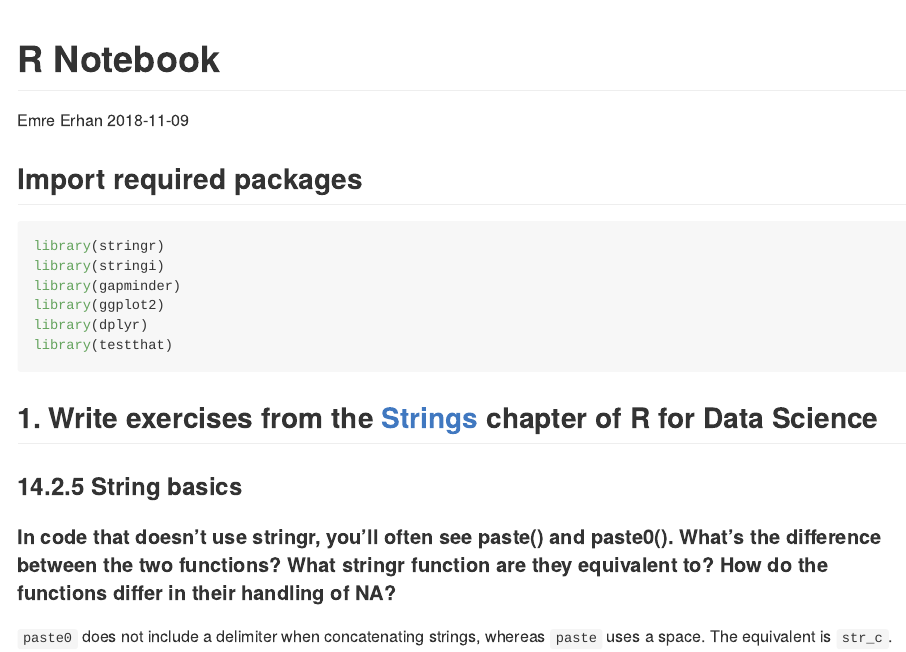
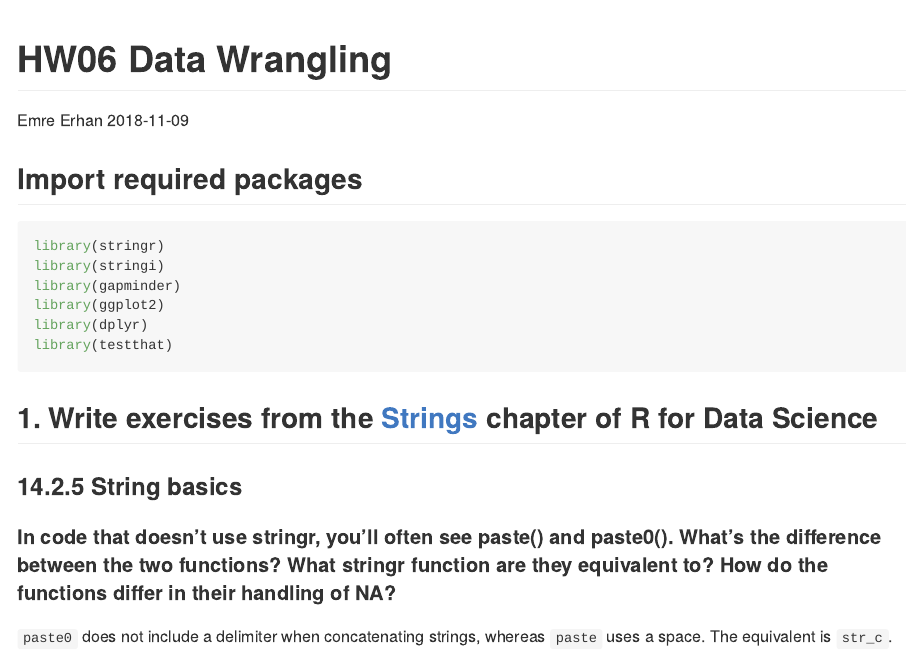
Before and after one commit to STAT545-UBC-hw-2018-19/hw06-emreerhan, an R Markdown document (hw06-emreerhan.Rmd): the page in a window 1100 px wide, from its top. The pictures show the output file hw06-emreerhan.md that the author committed with the source, drawn offline in the style of GitHub; long lines of code are wrapped.

Commit message:
Add title

```diff
--- a/hw06-emreerhan.Rmd
+++ b/hw06-emreerhan.Rmd
@@ -1,5 +1,5 @@
 ---
-title: "R Notebook"
+title: "HW06 Data Wrangling"
 author: Emre Erhan
 date: '2018-11-09'
 theme: yeti
```
Also changed, not shown: hw06-emreerhan.md.
